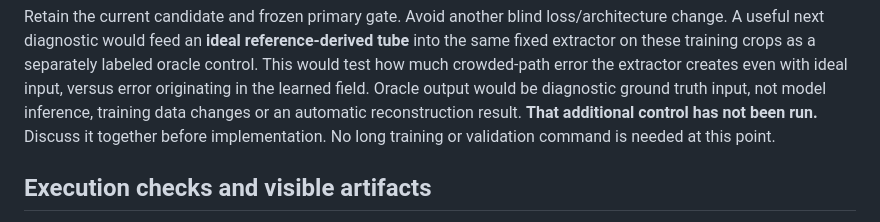
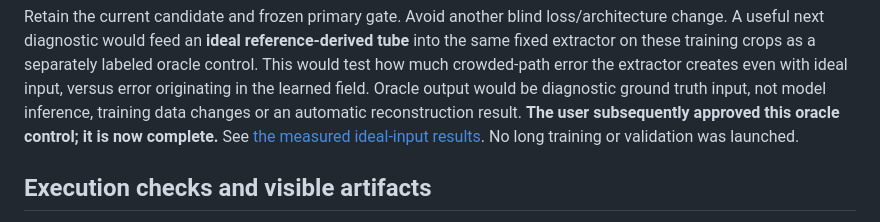
Before and after one commit to GraphiCortex/PointNeuron_Rec, a Markdown page: docs/pointneuron2/field_centerpaths_results.md, the part around the change. GitHub-like rendering.

```diff
--- a/docs/pointneuron2/field_centerpaths_results.md
+++ b/docs/pointneuron2/field_centerpaths_results.md
@@ -107,9 +107,9 @@ crops as a separately labeled oracle control. This would test how much
 crowded-path error the extractor creates even with ideal input, versus error
 originating in the learned field. Oracle output would be diagnostic ground
 truth input, not model inference, training data changes or an automatic
-reconstruction result. **That additional control has not been run.** Discuss
-it together before implementation. No long training or validation command
-is needed at this point.
+reconstruction result. **The user subsequently approved this oracle control;
+it is now complete.** See [the measured ideal-input results](centerpath_oracle_results.md).
+No long training or validation was launched.
 
 ## Execution checks and visible artifacts
 
```
Also changed, not shown: README.md (+1 -0 lines), docs/pointneuron2/centerpath_oracle_results.md (added, +137 -0 lines), scripts/pointneuron2/README.md (+6 -1 lines), docs/pointneuron2/centerpath_oracle_results_seed0/sample_0096_patch_003_oracle_paths.png (added), docs/pointneuron2/centerpath_oracle_results_seed0/sample_0162_patch_002_oracle_paths.png (added), 4 other files.
